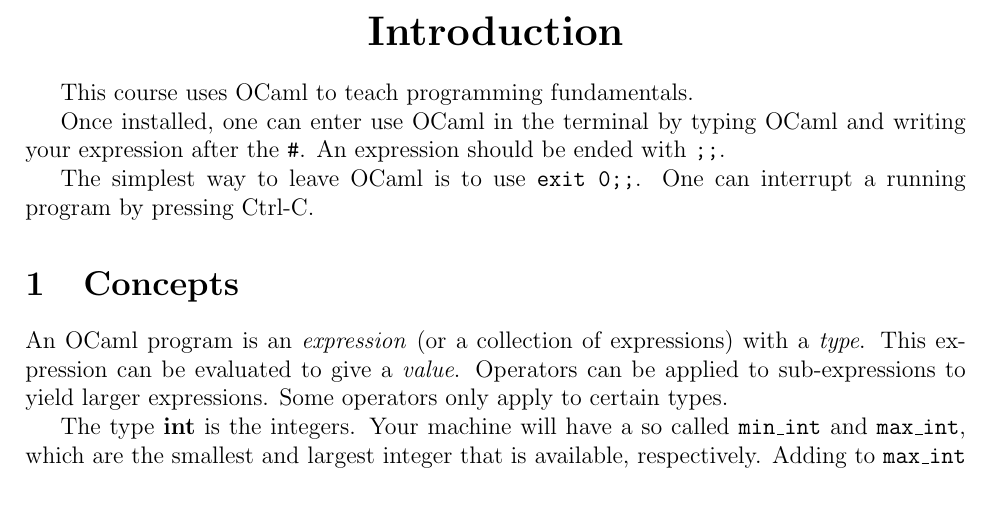
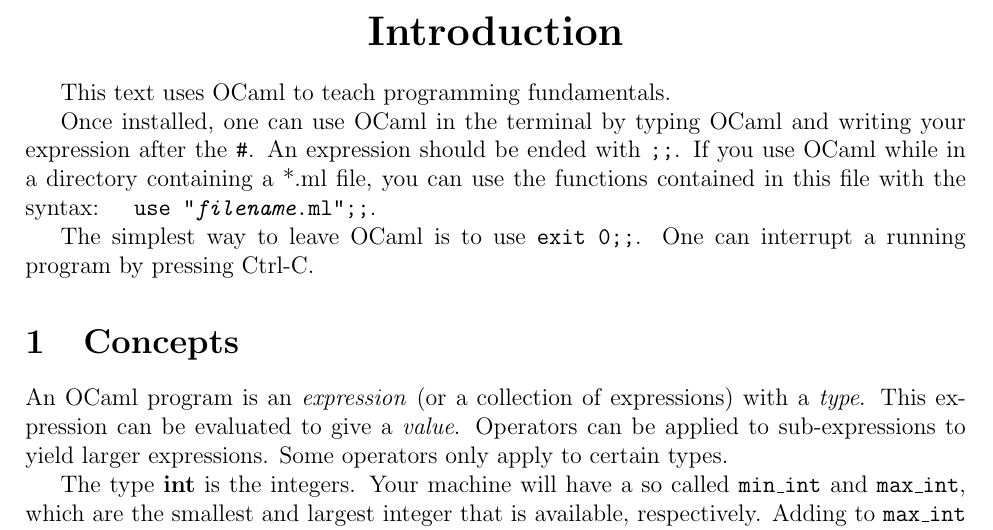
Before and after one commit to kiranbuzzaGH/Radick-Buzza-textbook, a LaTeX document (Foundations-of-Computer-Science/Introduction.tex): part of page 1 of 2, cut so that both start at the same text, the shorter picture padded with empty space. The pictures show the PDF file Foundations-of-Computer-Science/Introduction.pdf that the author committed with the source.

Commit message:
Slight edits to introduction of FoundationsCS

```diff
--- a/Foundations-of-Computer-Science/Introduction.tex
+++ b/Foundations-of-Computer-Science/Introduction.tex
@@ -11,10 +11,12 @@
     Introduction
 \end{center}
 
-This course uses OCaml to teach programming fundamentals.
+This text uses OCaml to teach programming fundamentals.
 
-Once installed, one can enter use OCaml in the terminal by typing OCaml and writing your expression
-after the \texttt{\#}. An expression should be ended with \texttt{;;}.
+Once installed, one can use OCaml in the terminal by typing OCaml and writing your expression
+after the \texttt{\#}. An expression should be ended with \texttt{;;}. If you use OCaml while in a
+directory containing a *.ml file, you can use the functions contained in this file with the syntax:
+\texttt{# #use "\textit{filename}.ml";;}.
 
 The simplest way to leave OCaml is to use \texttt{exit 0;;}. One can interrupt a running program by
 pressing Ctrl-C.
```
Also changed, not shown: Foundations-of-Computer-Science/Introduction.pdf.
